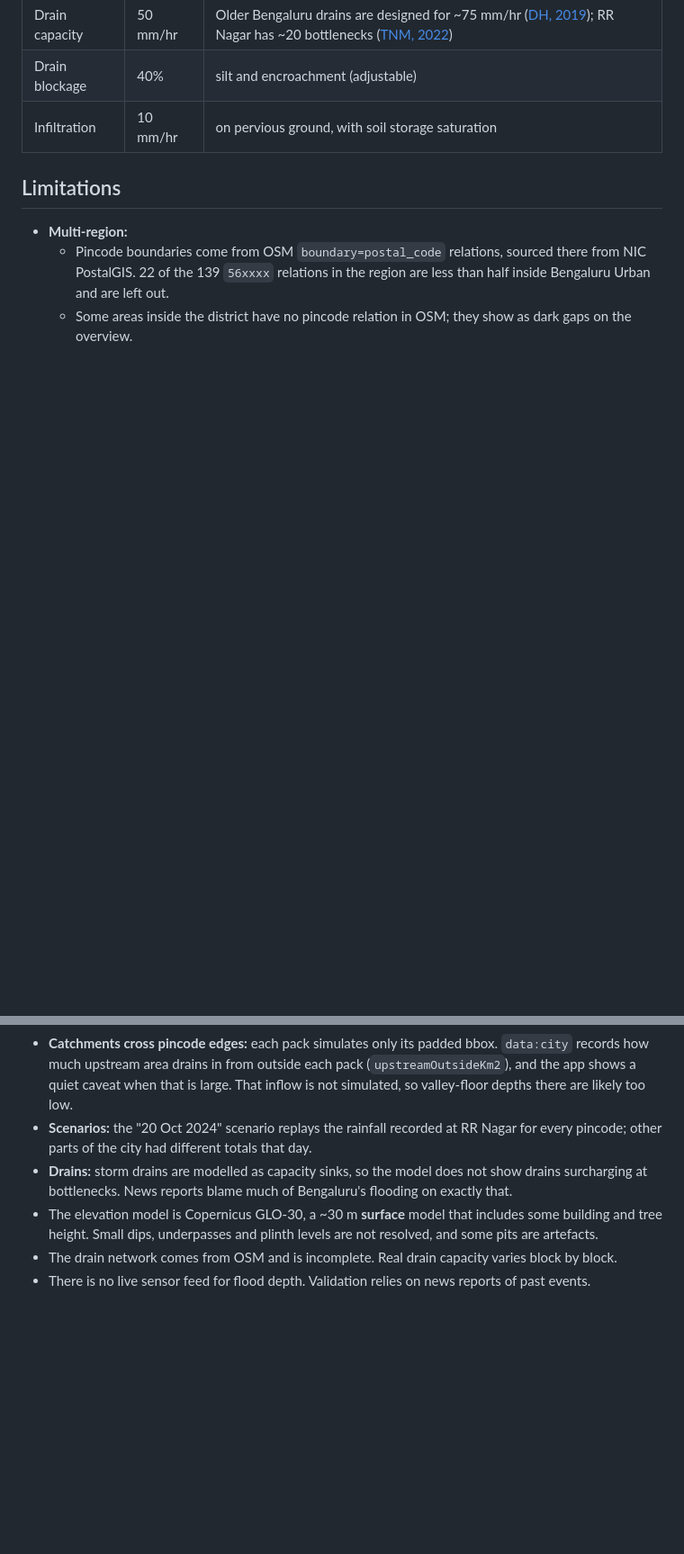
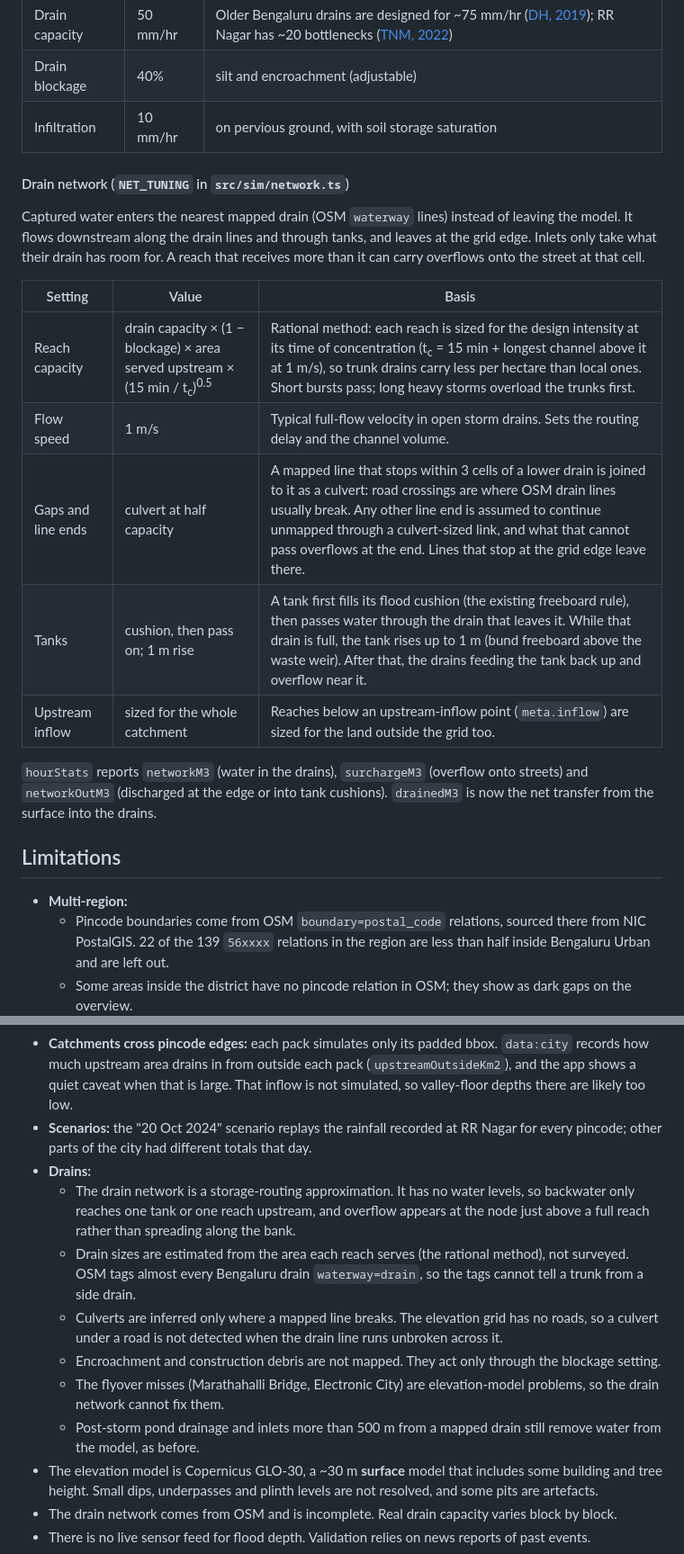
Before and after one commit to achyuta0001/Logged, a Markdown page: README.md, 2 parts joined by grey strips. Shown at 90% size. GitHub-like rendering; blank space fills up the shorter version.

Commit message:
docs(readme): drain network in the model section; drain limitations rewritten
Claude-Session: https://claude.ai/code/session_01VpiZsQ52zkV76p9iEwbmEq

```diff
--- a/README.md
+++ b/README.md
@@ -154,6 +154,20 @@ scripts/build-all.mjs    every pack, resumable (data:all)
 | Drain blockage | 40% | silt and encroachment (adjustable) |
 | Infiltration | 10 mm/hr | on pervious ground, with soil storage saturation |
 
+#### Drain network (`NET_TUNING` in `src/sim/network.ts`)
+
+Captured water enters the nearest mapped drain (OSM `waterway` lines) instead of leaving the model. It flows downstream along the drain lines and through tanks, and leaves at the grid edge. Inlets only take what their drain has room for. A reach that receives more than it can carry overflows onto the street at that cell.
+
+| Setting | Value | Basis |
+|---|---|---|
+| Reach capacity | drain capacity × (1 − blockage) × area served upstream × (15 min / t<sub>c</sub>)<sup>0.5</sup> | Rational method: each reach is sized for the design intensity at its time of concentration (t<sub>c</sub> = 15 min + longest channel above it at 1 m/s), so trunk drains carry less per hectare than local ones. Short bursts pass; long heavy storms overload the trunks first. |
+| Flow speed | 1 m/s | Typical full-flow velocity in open storm drains. Sets the routing delay and the channel volume. |
+| Gaps and line ends | culvert at half capacity | A mapped line that stops within 3 cells of a lower drain is joined to it as a culvert: road crossings are where OSM drain lines usually break. Any other line end is assumed to continue unmapped through a culvert-sized link, and what that cannot pass overflows at the end. Lines that stop at the grid edge leave there. |
+| Tanks | cushion, then pass on; 1 m rise | A tank first fills its flood cushion (the existing freeboard rule), then passes water through the drain that leaves it. While that drain is full, the tank rises up to 1 m (bund freeboard above the waste weir). After that, the drains feeding the tank back up and overflow near it. |
+| Upstream inflow | sized for the whole catchment | Reaches below an upstream-inflow point (`meta.inflow`) are sized for the land outside the grid too. |
+
+`hourStats` reports `networkM3` (water in the drains), `surchargeM3` (overflow onto streets) and `networkOutM3` (discharged at the edge or into tank cushions). `drainedM3` is now the net transfer from the surface into the drains.
+
 ## Limitations
 
 - **Multi-region:**
@@ -161,7 +175,13 @@ scripts/build-all.mjs    every pack, resumable (data:all)
   - Some areas inside the district have no pincode relation in OSM; they show as dark gaps on the overview.
 - **Catchments cross pincode edges:** each pack simulates only its padded bbox. `data:city` records how much upstream area drains in from outside each pack (`upstreamOutsideKm2`), and the app shows a quiet caveat when that is large. That inflow is not simulated, so valley-floor depths there are likely too low.
 - **Scenarios:** the "20 Oct 2024" scenario replays the rainfall recorded at RR Nagar for every pincode; other parts of the city had different totals that day.
-- **Drains:** storm drains are modelled as capacity sinks, so the model does not show drains surcharging at bottlenecks. News reports blame much of Bengaluru's flooding on exactly that.
+- **Drains:**
+  - The drain network is a storage-routing approximation. It has no water levels, so backwater only reaches one tank or one reach upstream, and overflow appears at the node just above a full reach rather than spreading along the bank.
+  - Drain sizes are estimated from the area each reach serves (the rational method), not surveyed. OSM tags almost every Bengaluru drain `waterway=drain`, so the tags cannot tell a trunk from a side drain.
+  - Culverts are inferred only where a mapped line breaks. The elevation grid has no roads, so a culvert under a road is not detected when the drain line runs unbroken across it.
+  - Encroachment and construction debris are not mapped. They act only through the blockage setting.
+  - The flyover misses (Marathahalli Bridge, Electronic City) are elevation-model problems, so the drain network cannot fix them.
+  - Post-storm pond drainage and inlets more than 500 m from a mapped drain still remove water from the model, as before.
 - The elevation model is Copernicus GLO-30, a ~30 m **surface** model that includes some building and tree height. Small dips, underpasses and plinth levels are not resolved, and some pits are artefacts.
 - The drain network comes from OSM and is incomplete. Real drain capacity varies block by block.
 - There is no live sensor feed for flood depth. Validation relies on news reports of past events.
```
Also changed, not shown: other parts of README.md (+1 -1 lines).
